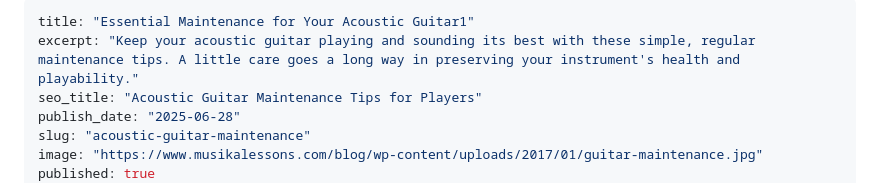
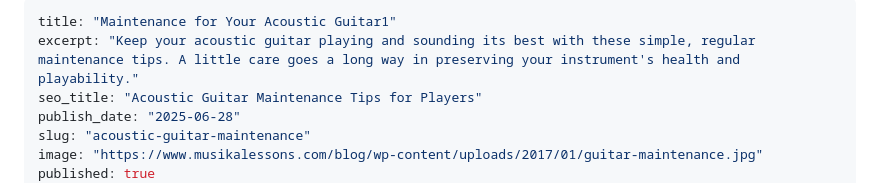
Before and after one commit to eyals/blog-public, a Markdown page: posts/817e1b58-660f-4776-807d-de05fc3d78fd/index.md, the part around the change. Drawn GitHub-style.

Commit message:
docs: update post 817e1b58-660f-4776-807d-de05fc3d78fd

```diff
--- a/posts/817e1b58-660f-4776-807d-de05fc3d78fd/index.md
+++ b/posts/817e1b58-660f-4776-807d-de05fc3d78fd/index.md
@@ -1,5 +1,5 @@
 ---
-title: "Essential Maintenance for Your Acoustic Guitar1"
+title: "Maintenance for Your Acoustic Guitar1"
 excerpt: "Keep your acoustic guitar playing and sounding its best with these simple, regular maintenance tips. A little care goes a long way in preserving your instrument's health and playability."
 seo_title: "Acoustic Guitar Maintenance Tips for Players"
 publish_date: "2025-06-28"
```
